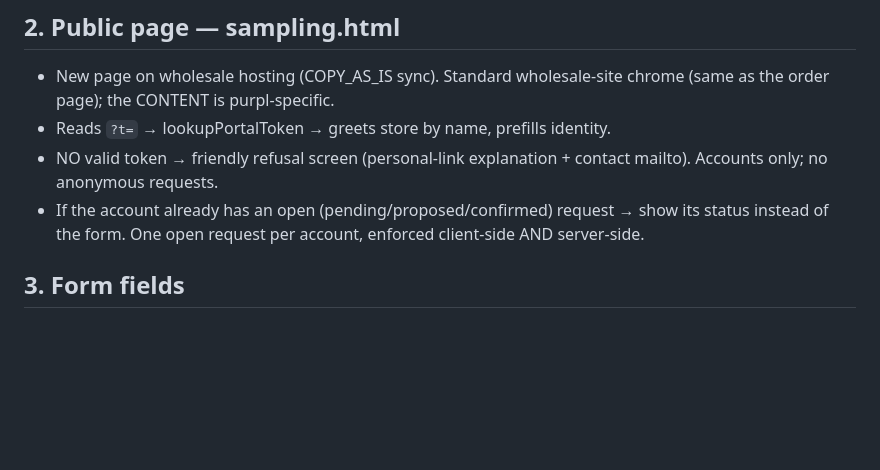
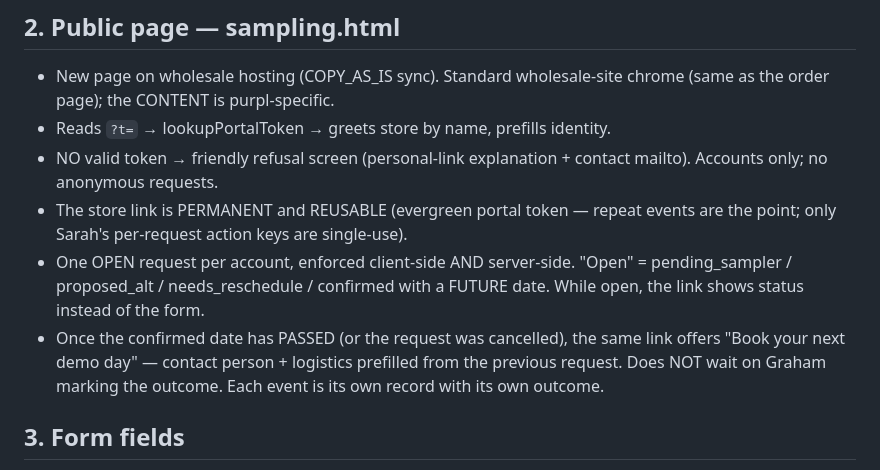
Before and after one commit to graham-biagiotti/Purpl_CRM, a Markdown page: docs/sampling-spec.md, the part around the change. Drawn GitHub-style; blank space fills up the shorter version.

Commit message:
Sampling spec: store link is permanent/reusable; one open request at a time; repeat bookings prefill
Co-Authored-By: Claude Opus 4.8 <noreply@anthropic.com>
Claude-Session: https://claude.ai/code/session_01GpvpSyx5MTKYagrAMRXCMf

```diff
--- a/docs/sampling-spec.md
+++ b/docs/sampling-spec.md
@@ -42,9 +42,15 @@ Stored on the settings object; no new collection.
 - Reads `?t=` → lookupPortalToken → greets store by name, prefills identity.
 - NO valid token → friendly refusal screen (personal-link explanation +
   contact mailto). Accounts only; no anonymous requests.
-- If the account already has an open (pending/proposed/confirmed) request →
-  show its status instead of the form. One open request per account, enforced
-  client-side AND server-side.
+- The store link is PERMANENT and REUSABLE (evergreen portal token — repeat
+  events are the point; only Sarah's per-request action keys are single-use).
+- One OPEN request per account, enforced client-side AND server-side.
+  "Open" = pending_sampler / proposed_alt / needs_reschedule / confirmed with
+  a FUTURE date. While open, the link shows status instead of the form.
+- Once the confirmed date has PASSED (or the request was cancelled), the same
+  link offers "Book your next demo day" — contact person + logistics
+  prefilled from the previous request. Does NOT wait on Graham marking the
+  outcome. Each event is its own record with its own outcome.
 
 ## 3. Form fields
 - Store name + address (prefilled; address editable for off-site demos)
```
